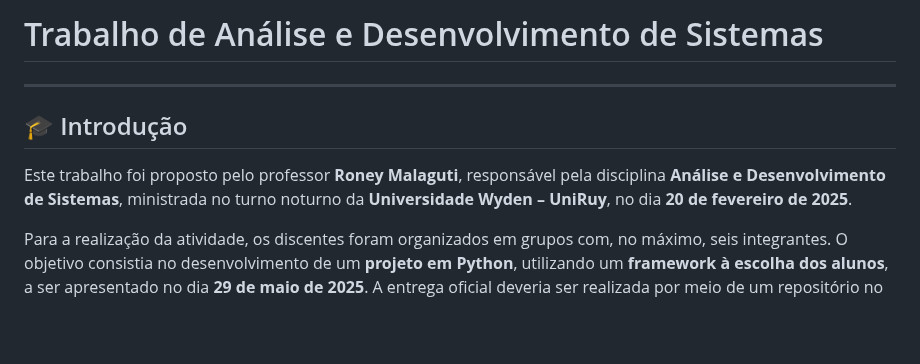
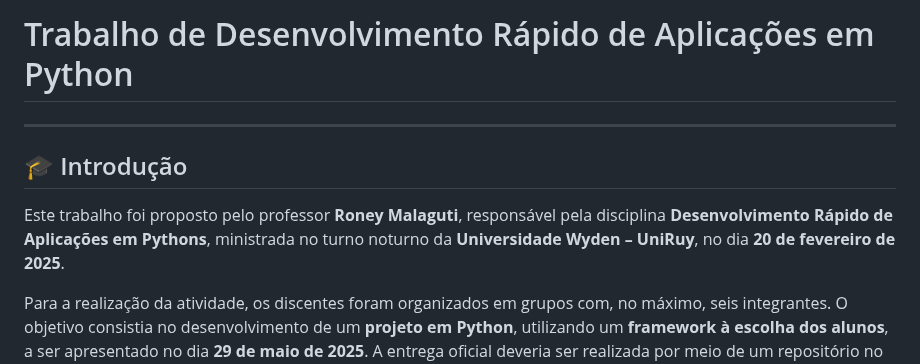
Before and after one commit to DKMariano/Ola-Mundo, a Markdown page: README.md, the part around the change. GitHub-like rendering; blank space fills up the shorter version.

```diff
--- a/README.md
+++ b/README.md
@@ -1,11 +1,11 @@
 
-# Trabalho de Análise e Desenvolvimento de Sistemas
+# Trabalho de Desenvolvimento Rápido de Aplicações em Python
 
 ---
 
 ## 🎓 Introdução
 
-Este trabalho foi proposto pelo professor **Roney Malaguti**, responsável pela disciplina **Análise e Desenvolvimento de Sistemas**, ministrada no turno noturno da **Universidade Wyden – UniRuy**, no dia **20 de fevereiro de 2025**.
+Este trabalho foi proposto pelo professor **Roney Malaguti**, responsável pela disciplina **Desenvolvimento Rápido de Aplicações em Pythons**, ministrada no turno noturno da **Universidade Wyden – UniRuy**, no dia **20 de fevereiro de 2025**.
 
 Para a realização da atividade, os discentes foram organizados em grupos com, no máximo, seis integrantes. O objetivo consistia no desenvolvimento de um **projeto em Python**, utilizando um **framework à escolha dos alunos**, a ser apresentado no dia **29 de maio de 2025**. A entrega oficial deveria ser realizada por meio de um repositório no GitHub.
 
```
